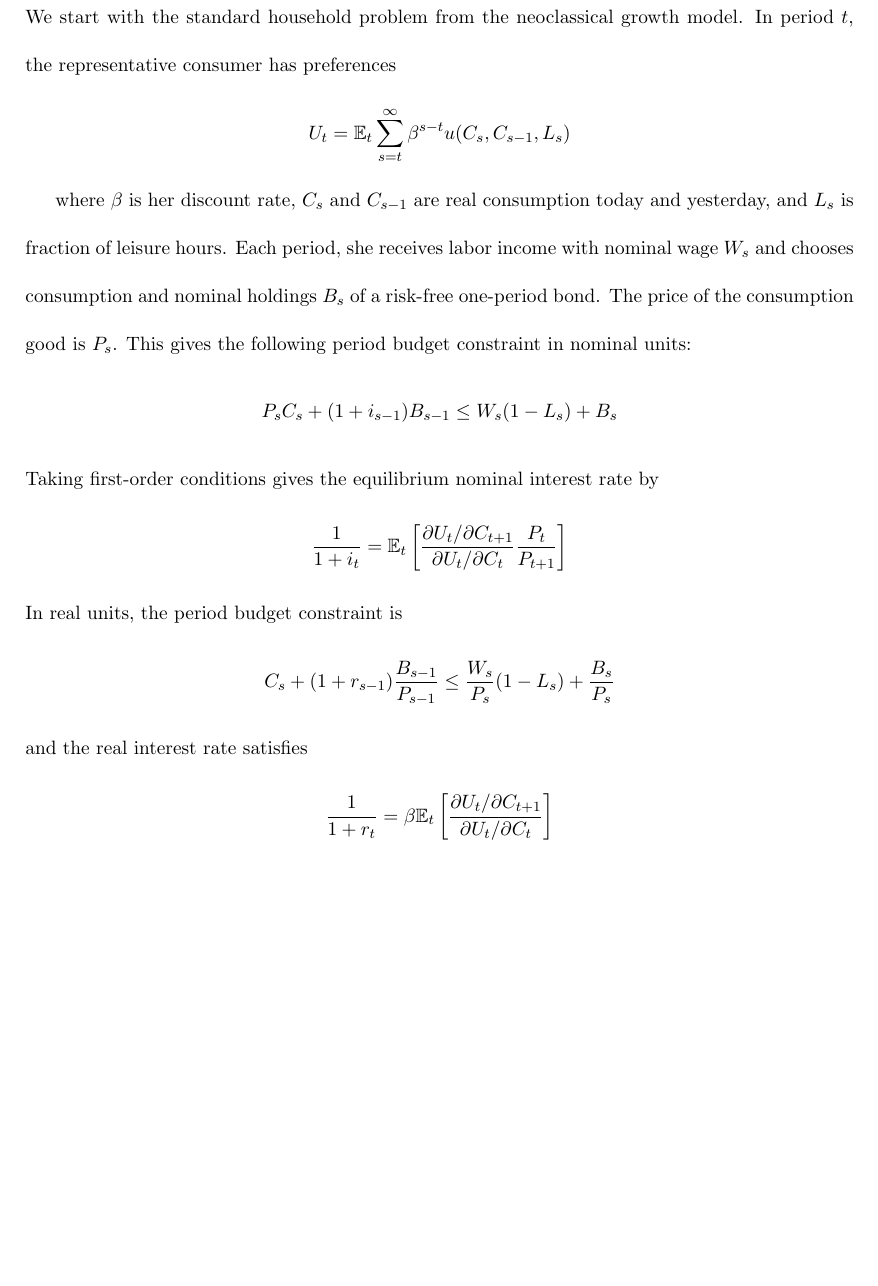
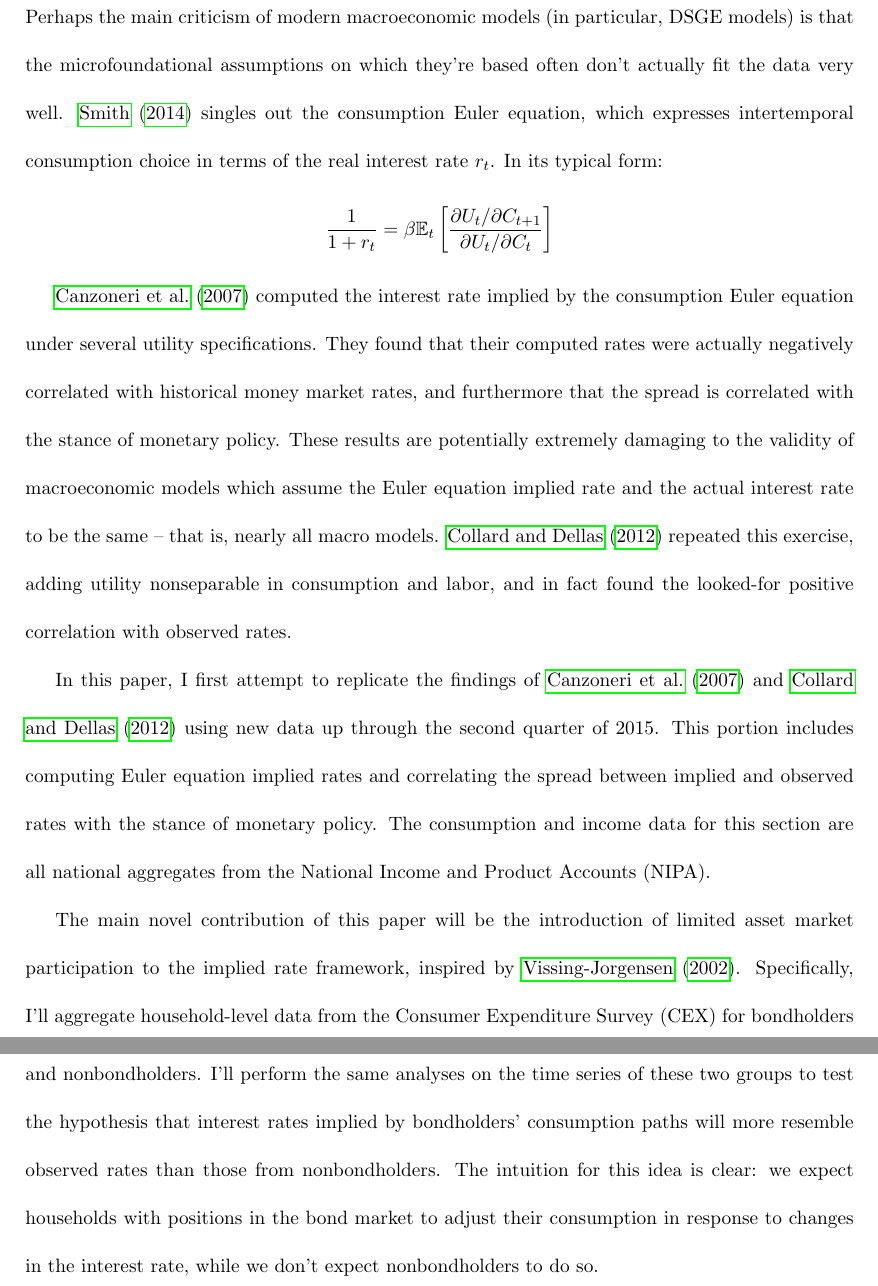
Before and after one commit to lnsongxf/econ-thesis, a LaTeX thesis (docs/draft/main.tex, which reads docs/draft/s1-intro.tex): part of page 5 of 6 before the commit and two parts of pages 2 and 3 of 4 after it, the two joined at a grey line, cut at the place of the change, the shorter picture padded with empty space. Compiled offline with pdfLaTeX.

Commit message:
Start intro

```diff
--- a/docs/draft/main.tex
+++ b/docs/draft/main.tex
@@ -1,5 +1,5 @@
 \documentclass{thesis}
-%\includeonly{}
+\includeonly{s1-intro}
 
 \begin{document}
 
--- a/docs/draft/s1-intro.tex
+++ b/docs/draft/s1-intro.tex
@@ -1 +1,10 @@
 \section{Introduction}
+Perhaps the main criticism of modern macroeconomic models (in particular, DSGE models) is that the microfoundational assumptions on which they're based often don't actually fit the data very well. \cite{smith14} singles out the consumption Euler equation, which expresses intertemporal consumption choice in terms of the real interest rate $r_t$. In its typical form: $$\frac{1}{1 + r_t} = \beta \E_t \bracket{ \frac{\d U_t / \d C_{t+1}}{\d U_t / \d C_t} }$$
+
+\cite{canzoneri07} computed the interest rate implied by the consumption Euler equation under several utility specifications. They found that their computed rates were actually negatively correlated with historical money market rates, and furthermore that the spread is correlated with the stance of monetary policy. These results are potentially extremely damaging to the validity of macroeconomic models which assume the Euler equation implied rate and the actual interest rate to be the same -- that is, nearly all macro models. \cite{collard11} repeated this exercise, adding utility nonseparable in consumption and labor, and in fact found the looked-for positive correlation with observed rates.
+
+In this paper, I first attempt to replicate the findings of \cite{canzoneri07} and \cite{collard11} using new data up through the second quarter of 2015.  This portion includes computing Euler equation implied rates and correlating the spread between implied and observed rates with the stance of monetary policy. The consumption and income data for this section are all national aggregates from the National Income and Product Accounts (NIPA).
+
+The main novel contribution of this paper will be the introduction of limited asset market participation to the implied rate framework, inspired by \cite{vissing02}. Specifically, I'll aggregate household-level data from the Consumer Expenditure Survey (CEX) for bondholders and nonbondholders. I'll perform the same analyses on the time series of these two groups to test the hypothesis that interest rates implied by bondholders' consumption paths will more resemble observed rates than those from nonbondholders. The intuition for this idea is clear: we expect households with positions in the bond market to adjust their consumption in response to changes in the interest rate, while we don't expect nonbondholders to do so.
+
+% TODO: add results
```
Also changed, not shown: docs/draft/main.pdf.
